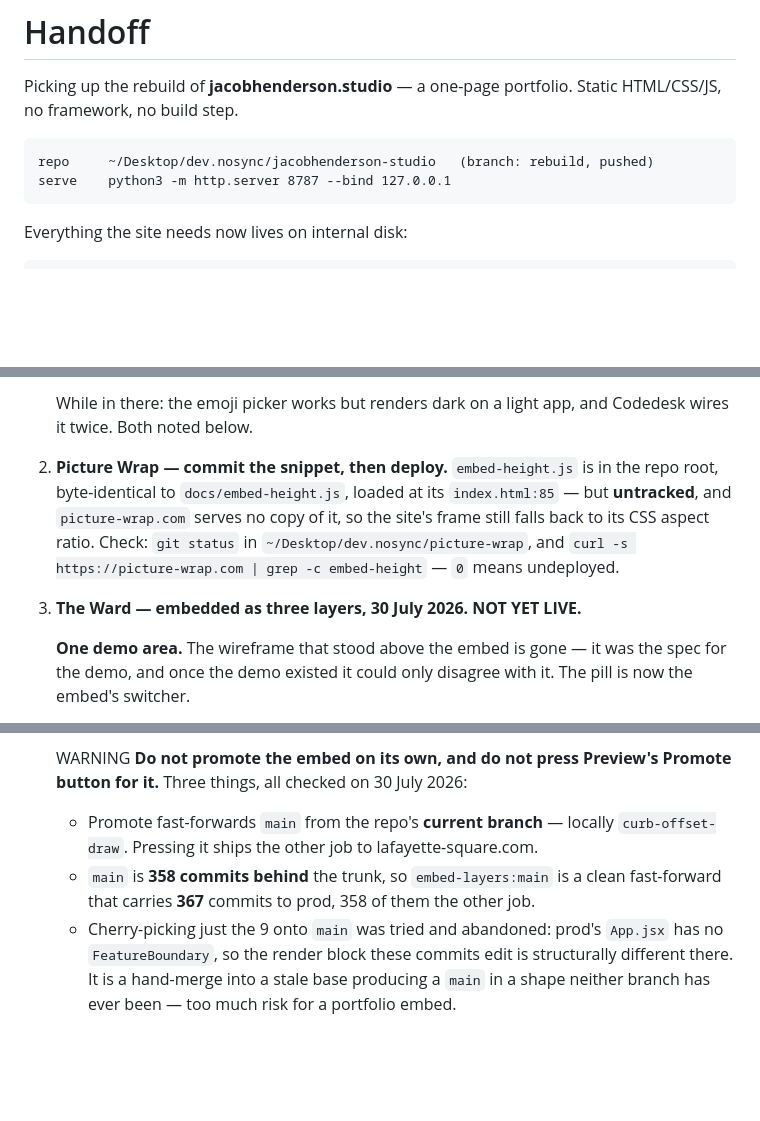
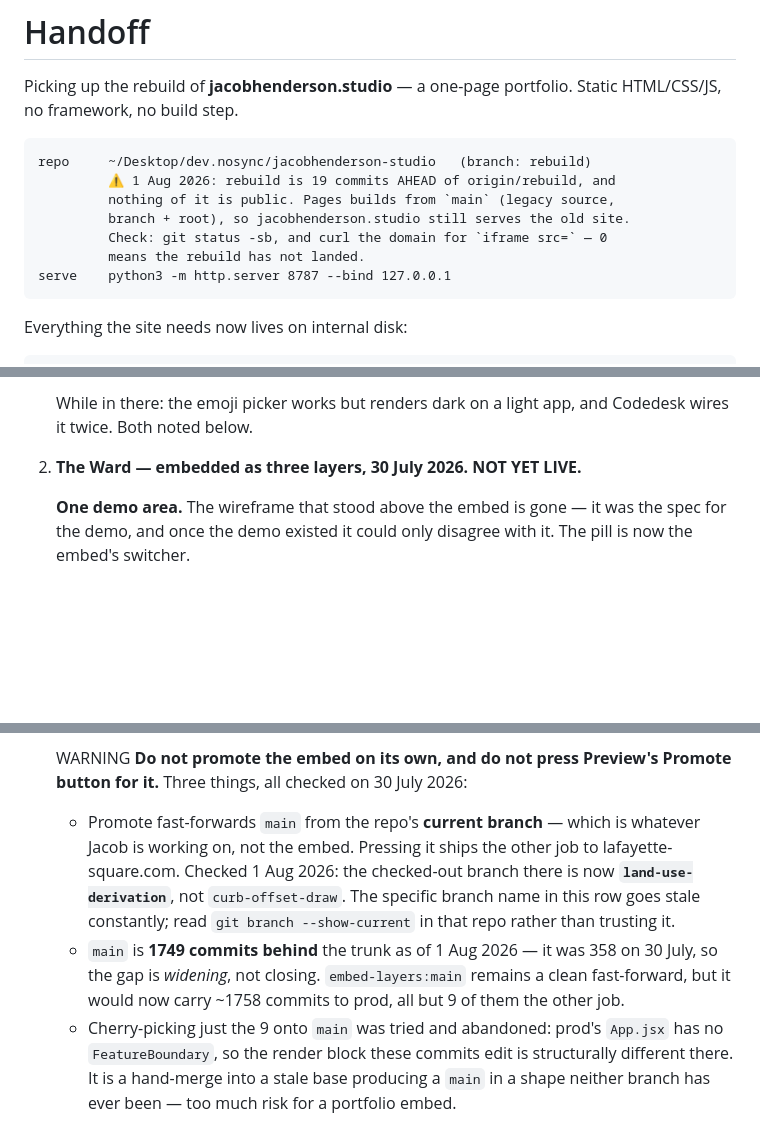
Before and after one commit to jacobeugenehenderson/studio, a Markdown page: docs/handoff.md, 3 parts joined by grey strips. Drawn GitHub-style; blank space fills up the shorter version.

````diff
--- a/docs/handoff.md
+++ b/docs/handoff.md
@@ -4,7 +4,12 @@ Picking up the rebuild of **jacobhenderson.studio** — a one-page portfolio.
 Static HTML/CSS/JS, no framework, no build step.
 
 ```
-repo     ~/Desktop/dev.nosync/jacobhenderson-studio   (branch: rebuild, pushed)
+repo     ~/Desktop/dev.nosync/jacobhenderson-studio   (branch: rebuild)
+         ⚠ 1 Aug 2026: rebuild is 19 commits AHEAD of origin/rebuild, and
+         nothing of it is public. Pages builds from `main` (legacy source,
+         branch + root), so jacobhenderson.studio still serves the old site.
+         Check: git status -sb, and curl the domain for `iframe src=` — 0
+         means the rebuild has not landed.
 serve    python3 -m http.server 8787 --bind 127.0.0.1
 ```
 
@@ -65,14 +70,7 @@ written next to it. **Re-verify before trusting; do not just re-copy.**
 
    While in there: the emoji picker works but renders dark on a light app, and
    Codedesk wires it twice. Both noted below.
-2. **Picture Wrap — commit the snippet, then deploy.** `embed-height.js` is in
-   the repo root, byte-identical to `docs/embed-height.js`, loaded at its
-   `index.html:85` — but **untracked**, and `picture-wrap.com` serves no copy of
-   it, so the site's frame still falls back to its CSS aspect ratio.
-   Check: `git status` in `~/Desktop/dev.nosync/picture-wrap`, and
-   `curl -s https://picture-wrap.com | grep -c embed-height` — `0` means
-   undeployed.
-3. **The Ward — embedded as three layers, 30 July 2026. NOT YET LIVE.**
+2. **The Ward — embedded as three layers, 30 July 2026. NOT YET LIVE.**
 
    **One demo area.** The wireframe that stood above the embed is gone — it was
    the spec for the demo, and once the demo existed it could only disagree with
@@ -147,12 +145,16 @@ written next to it. **Re-verify before trusting; do not just re-copy.**
    WARNING **Do not promote the embed on its own, and do not press Preview's
    Promote button for it.** Three things, all checked on 30 July 2026:
 
-   - Promote fast-forwards `main` from the repo's **current branch** — locally
-     `curb-offset-draw`. Pressing it ships the other job to
-     lafayette-square.com.
-   - `main` is **358 commits behind** the trunk, so `embed-layers:main` is a
-     clean fast-forward that carries **367** commits to prod, 358 of them the
-     other job.
+   - Promote fast-forwards `main` from the repo's **current branch** — which is
+     whatever Jacob is working on, not the embed. Pressing it ships the other
+     job to lafayette-square.com. Checked 1 Aug 2026: the checked-out branch
+     there is now **`land-use-derivation`**, not `curb-offset-draw`. The
+     specific branch name in this row goes stale constantly; read
+     `git branch --show-current` in that repo rather than trusting it.
+   - `main` is **1749 commits behind** the trunk as of 1 Aug 2026 — it was 358
+     on 30 July, so the gap is *widening*, not closing. `embed-layers:main`
+     remains a clean fast-forward, but it would now carry ~1758 commits to
+     prod, all but 9 of them the other job.
    - Cherry-picking just the 9 onto `main` was tried and abandoned: prod's
      `App.jsx` has no `FeatureBoundary`, so the render block these commits edit
      is structurally different there. It is a hand-merge into a stale base
````
Also changed, not shown: other parts of docs/handoff.md (+8 -2 lines), README.md (+14 -5 lines).
